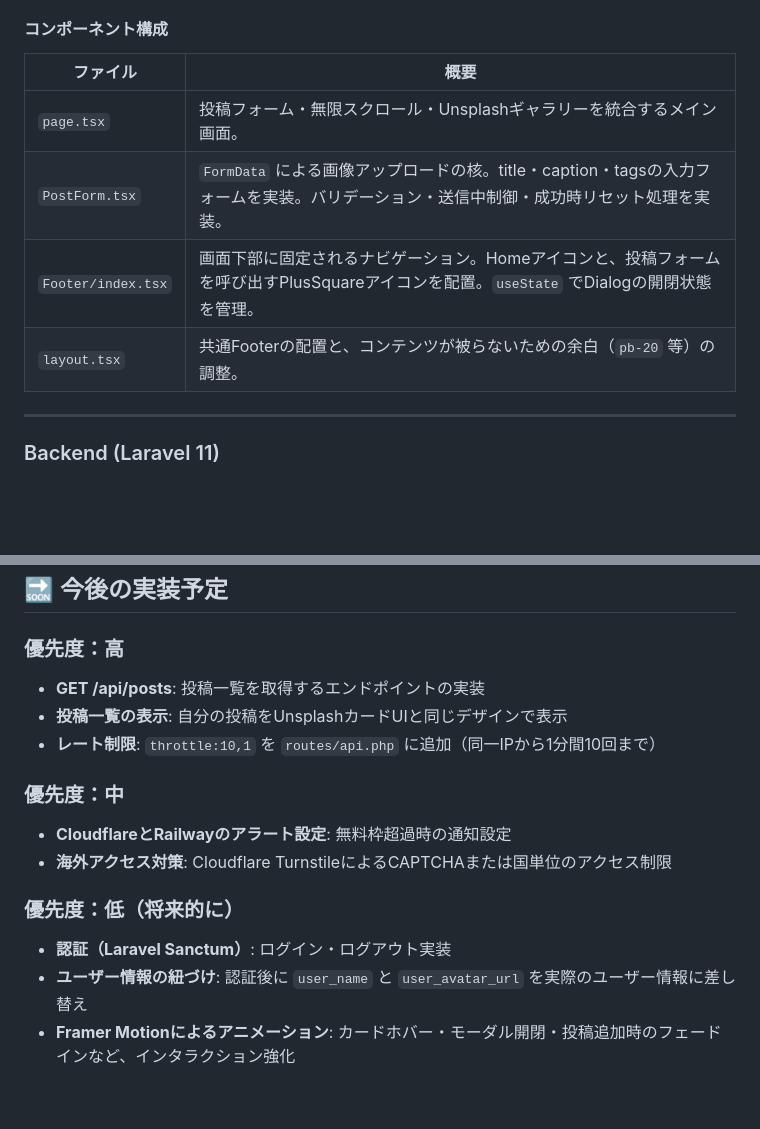
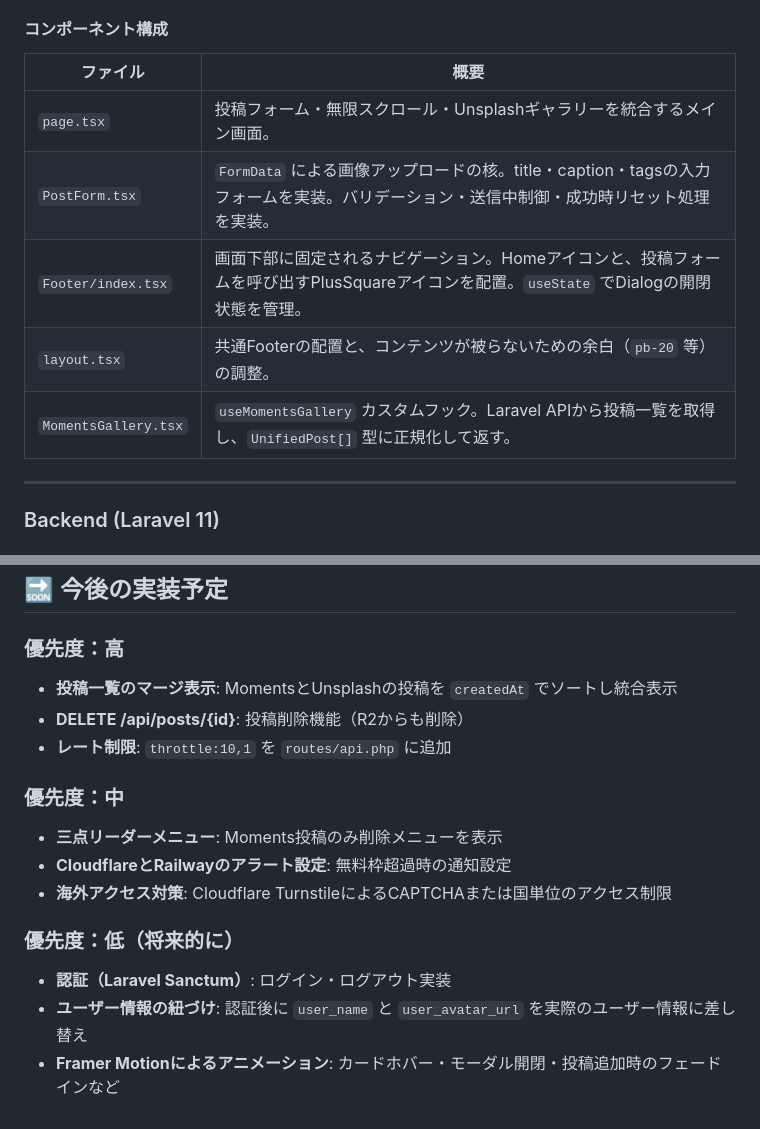
Before and after one commit to shitsurae-lab/moments, a Markdown page: README.md, 2 parts joined by grey strips. Rendered like a GitHub page; blank space fills up the shorter version.

```diff
--- a/README.md
+++ b/README.md
@@ -111,12 +142,13 @@ Tailwind CSS v4の「CSS-first」な設計思想に基づき、責務を明確
 
 #### コンポーネント構成
 
-| ファイル           | 概要                                                                                                                                      |
-| ------------------ | ----------------------------------------------------------------------------------------------------------------------------------------- |
-| `page.tsx`         | 投稿フォーム・無限スクロール・Unsplashギャラリーを統合するメイン画面。                                                                    |
-| `PostForm.tsx`     | `FormData` による画像アップロードの核。title・caption・tagsの入力フォームを実装。バリデーション・送信中制御・成功時リセット処理を実装。   |
-| `Footer/index.tsx` | 画面下部に固定されるナビゲーション。Homeアイコンと、投稿フォームを呼び出すPlusSquareアイコンを配置。`useState` でDialogの開閉状態を管理。 |
-| `layout.tsx`       | 共通Footerの配置と、コンテンツが被らないための余白（`pb-20` 等）の調整。                                                                  |
+| ファイル             | 概要                                                                                                                                      |
+| -------------------- | ----------------------------------------------------------------------------------------------------------------------------------------- |
+| `page.tsx`           | 投稿フォーム・無限スクロール・Unsplashギャラリーを統合するメイン画面。                                                                    |
+| `PostForm.tsx`       | `FormData` による画像アップロードの核。title・caption・tagsの入力フォームを実装。バリデーション・送信中制御・成功時リセット処理を実装。   |
+| `Footer/index.tsx`   | 画面下部に固定されるナビゲーション。Homeアイコンと、投稿フォームを呼び出すPlusSquareアイコンを配置。`useState` でDialogの開閉状態を管理。 |
+| `layout.tsx`         | 共通Footerの配置と、コンテンツが被らないための余白（`pb-20` 等）の調整。                                                                  |
+| `MomentsGallery.tsx` | `useMomentsGallery` カスタムフック。Laravel APIから投稿一覧を取得し、`UnifiedPost[]` 型に正規化して返す。                                 |
 
 ---
 
@@ -340,12 +373,13 @@ Cloudflare R2（moments-imagesバケット）
 
 ### 優先度：高
 
-- **GET /api/posts**: 投稿一覧を取得するエンドポイントの実装
-- **投稿一覧の表示**: 自分の投稿をUnsplashカードUIと同じデザインで表示
-- **レート制限**: `throttle:10,1` を `routes/api.php` に追加（同一IPから1分間10回まで）
+- **投稿一覧のマージ表示**: MomentsとUnsplashの投稿を `createdAt` でソートし統合表示
+- **DELETE /api/posts/{id}**: 投稿削除機能（R2からも削除）
+- **レート制限**: `throttle:10,1` を `routes/api.php` に追加
 
 ### 優先度：中
 
+- **三点リーダーメニュー**: Moments投稿のみ削除メニューを表示
 - **CloudflareとRailwayのアラート設定**: 無料枠超過時の通知設定
 - **海外アクセス対策**: Cloudflare TurnstileによるCAPTCHAまたは国単位のアクセス制限
 
@@ -353,4 +387,4 @@ Cloudflare R2（moments-imagesバケット）
 
 - **認証（Laravel Sanctum）**: ログイン・ログアウト実装
 - **ユーザー情報の紐づけ**: 認証後に `user_name` と `user_avatar_url` を実際のユーザー情報に差し替え
-- **Framer Motionによるアニメーション**: カードホバー・モーダル開閉・投稿追加時のフェードインなど、インタラクション強化
+- **Framer Motionによるアニメーション**: カードホバー・モーダル開閉・投稿追加時のフェードインなど
```
Also changed, not shown: other parts of README.md (+33 -1 lines).
